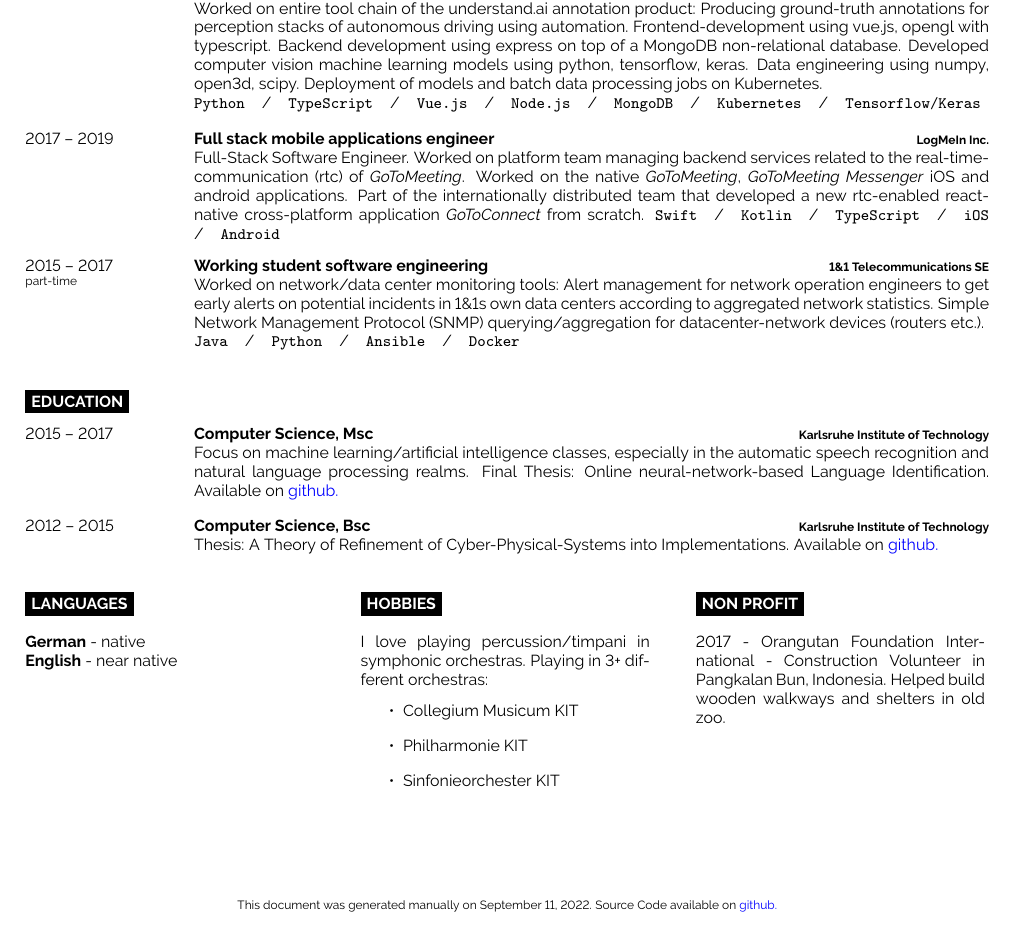
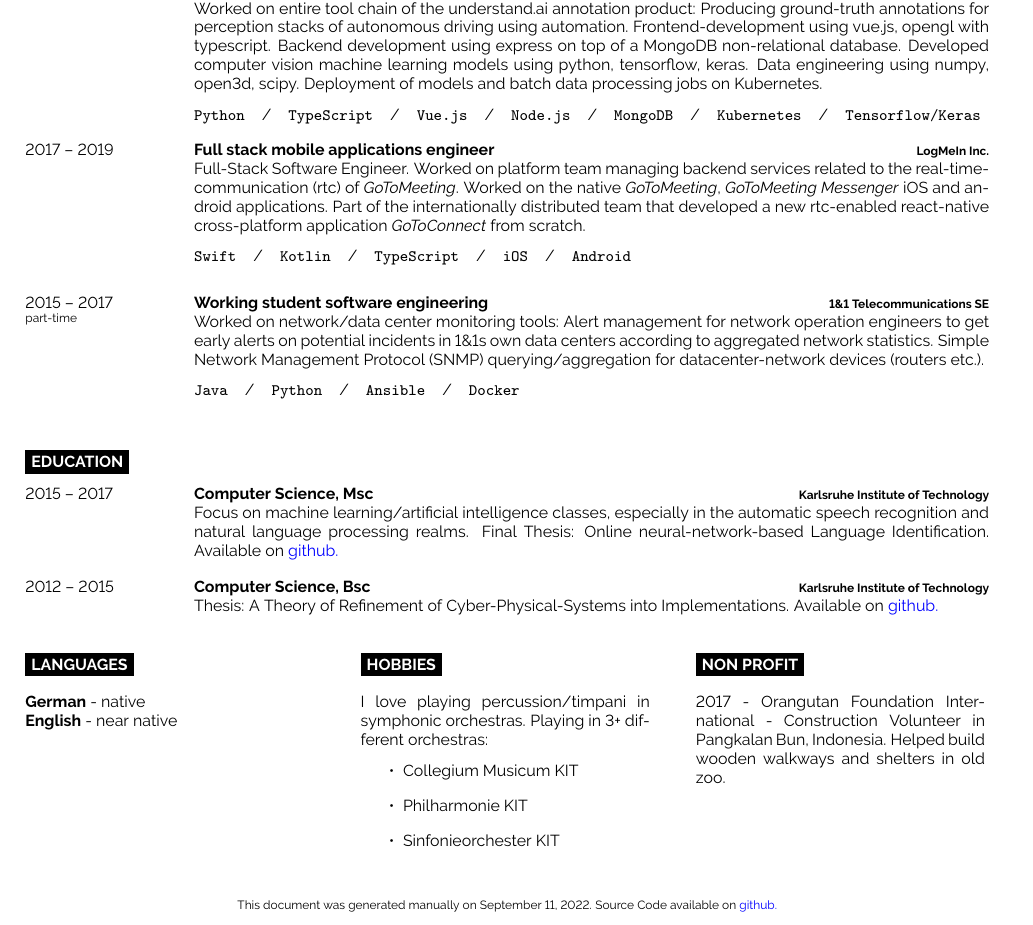
Before and after one commit to mxlnk/cv, a LaTeX document (main.tex): part of the page, cut so that both start at the same text. Compiled offline with pdfLaTeX.

Commit message:
update spacing

```diff
--- a/main.tex
+++ b/main.tex
@@ -28,6 +29,7 @@
 \newcommand{\generated}{manually}
 \fi
 
+\newcommand{\linebreaksmall}{\vspace{2mm}}
 \begin{document}
 
 %----------------------------------------------------------------------------------------
@@ -109,18 +112,20 @@
 		{2019 -- Current}
 		{Full-stack software engineer}
 		{understand.ai gmbH}
-		{Worked on entire tool chain of the understand.ai annotation product: Producing ground-truth annotations for perception stacks of autonomous driving using automation. Frontend-development using vue.js, opengl with typescript. Backend development using express on top of a MongoDB non-relational database. Developed computer vision machine learning models using python, tensorflow, keras. Data engineering using numpy, open3d, scipy. Deployment of models and batch data processing jobs on Kubernetes. \\ \texttt{Python}\slashsep\texttt{TypeScript}\slashsep\texttt{Vue.js}\slashsep\texttt{Node.js}\slashsep\texttt{MongoDB}\slashsep\texttt{Kubernetes}\slashsep\texttt{Tensorflow/Keras}}
+		{Worked on entire tool chain of the understand.ai annotation product: Producing ground-truth annotations for perception stacks of autonomous driving using automation. Frontend-development using vue.js, opengl with typescript. Backend development using express on top of a MongoDB non-relational database. Developed computer vision machine learning models using python, tensorflow, keras. Data engineering using numpy, open3d, scipy. Deployment of models and batch data processing jobs on Kubernetes.
+		\linebreaksmall \\ \texttt{Python}\slashsep\texttt{TypeScript}\slashsep\texttt{Vue.js}\slashsep\texttt{Node.js}\slashsep\texttt{MongoDB}\slashsep\texttt{Kubernetes}\slashsep\texttt{Tensorflow/Keras}} \linebreaksmall
 	\entry
 		{2017 -- 2019}
 		{Full stack mobile applications engineer}
 		{LogMeIn Inc.}
-		{Full-Stack Software Engineer. Worked on platform team managing backend services related to the real-time-communication (rtc) of \textit{GoToMeeting}. Worked on the native \textit{GoToMeeting}, \textit{GoToMeeting Messenger} iOS and android applications. Part of the internationally distributed team that developed a new rtc-enabled react-native cross-platform application \textit{GoToConnect} from scratch. \texttt{Swift}\slashsep\texttt{Kotlin}\slashsep\texttt{TypeScript}\slashsep\texttt{iOS}\slashsep\texttt{Android}}
+		{Full-Stack Software Engineer. Worked on platform team managing backend services related to the real-time-communication (rtc) of \textit{GoToMeeting}. Worked on the native \textit{GoToMeeting}, \textit{GoToMeeting Messenger} iOS and android applications. Part of the internationally distributed team that developed a new rtc-enabled react-native cross-platform application \textit{GoToConnect} from scratch.
+		\linebreaksmall \\ \texttt{Swift}\slashsep\texttt{Kotlin}\slashsep\texttt{TypeScript}\slashsep\texttt{iOS}\slashsep\texttt{Android}} \linebreaksmall
 	\entry
 		{2015 -- 2017\\\footnotesize{part-time}}
 		{Working student software engineering}
 		{1\&1 Telecommunications SE}
 		{Worked on network/data center monitoring tools: Alert management for network operation engineers to get early alerts on potential incidents in 1\&1s own data centers according to aggregated network statistics. Simple Network Management Protocol (SNMP) querying/aggregation for datacenter-network devices (routers etc.).
-		 \\ \texttt{Java}\slashsep\texttt{Python}\slashsep\texttt{Ansible}\slashsep\texttt{Docker}}
+		\linebreaksmall \\ \texttt{Java}\slashsep\texttt{Python}\slashsep\texttt{Ansible}\slashsep\texttt{Docker}}
 \end{entrylist}
 
 %----------------------------------------------------------------------------------------
```
Also changed, not shown: main.tex (10 more changed lines).
